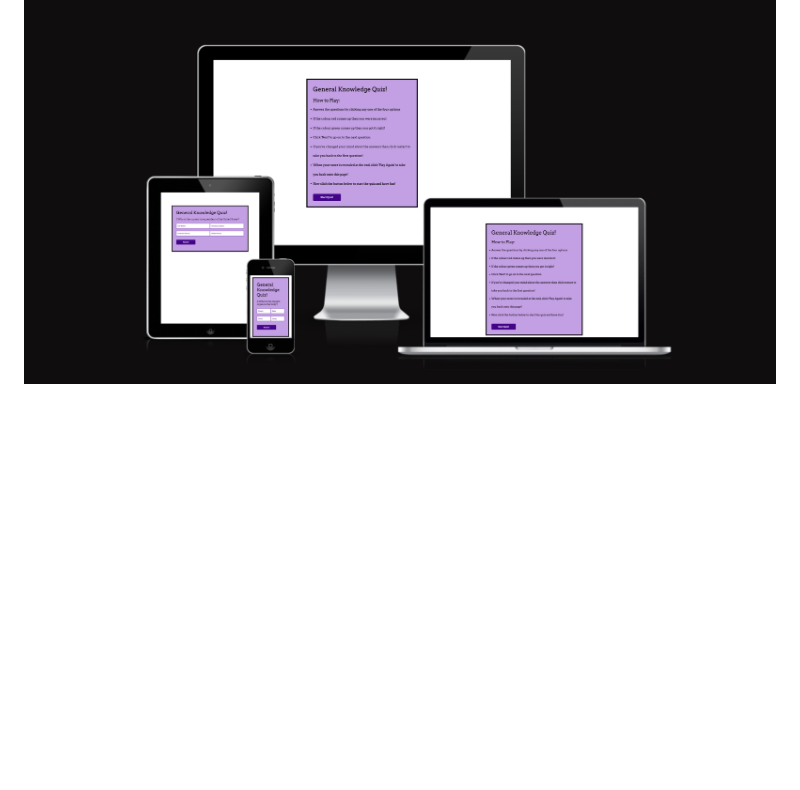
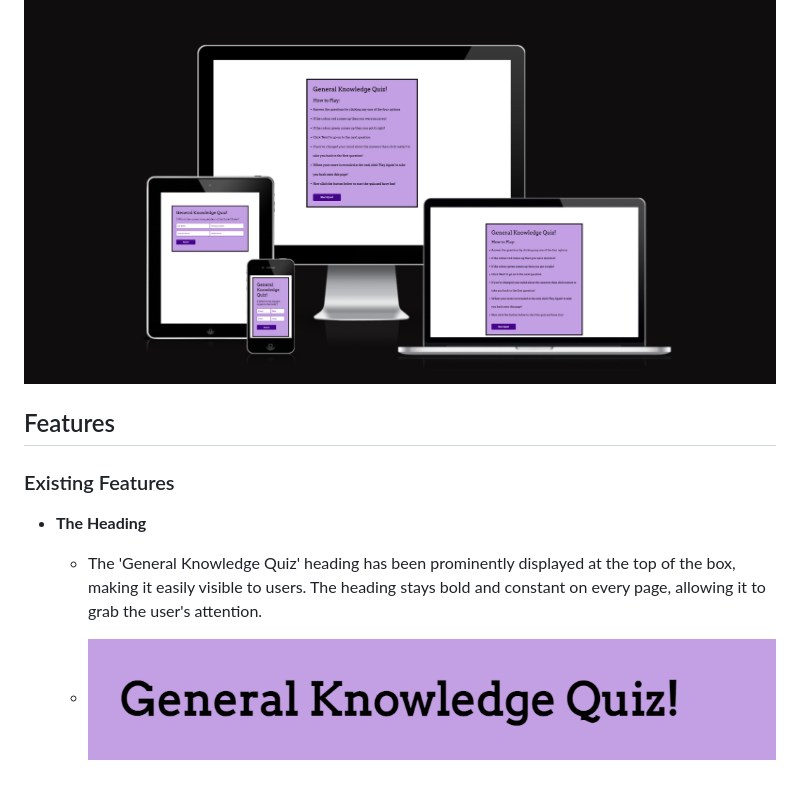
Before and after one commit to dinakidane/js-quiz, a Markdown page: README.md, the part around the change. Rendered like a GitHub page; pictures changed too: assets/images/heading.png (added); blank space fills up the shorter version.

Commit message:
add heading info on readMe

```diff
--- a/README.md
+++ b/README.md
@@ -5,3 +5,13 @@ Users who like to challenge themselves on broad themes are the target audience f
 [View my live project here!](https://dinakidane.github.io/js-quiz/)
 
 ![Responsive Image](./assets/images/responsive.png)
+
+## Features
+
+### Existing Features
+
+- __The Heading__
+
+    - The 'General Knowledge Quiz' heading has been prominently displayed at the top of the box, making it easily visible to users. The heading stays bold and constant on every page, allowing it to grab the user's attention.
+
+    - ![Heading](./assets/images/heading.png)
```
